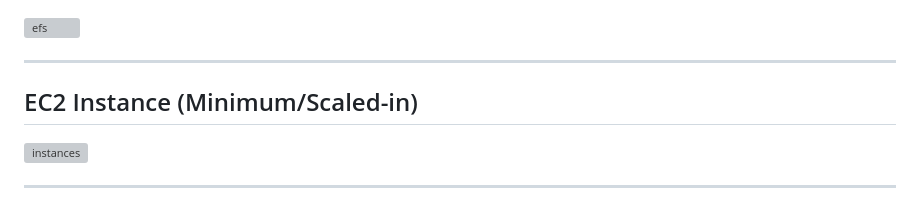
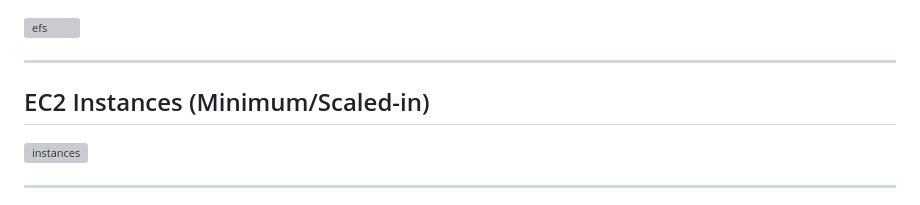
Before and after one commit to VanditJaiswal/aws-resilient-scalable-web-app, a Markdown page: README.md, the part around the change. Rendered like a GitHub page; grey boxes are pictures that could not be loaded.

```diff
--- a/README.md
+++ b/README.md
@@ -222,7 +222,7 @@ The complete deployment architecture, AWS configuration, implementation steps, a
 
 ---
 
-## EC2 Instance (Minimum/Scaled-in)
+## EC2 Instances (Minimum/Scaled-in)
 
 <img width="2241" height="312" alt="instances" src="https://github.com/user-attachments/assets/188e3dec-0736-4e92-91a1-044066d251f2" />
 
```
